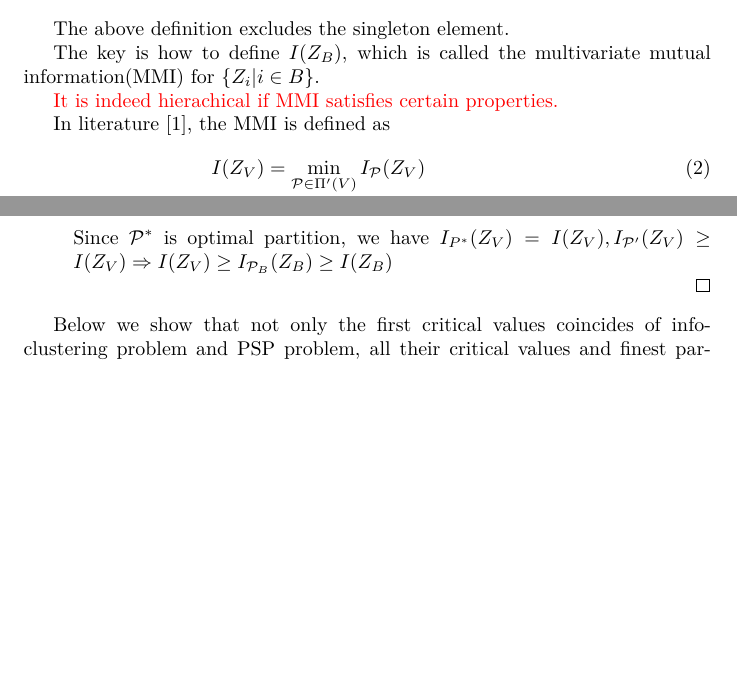
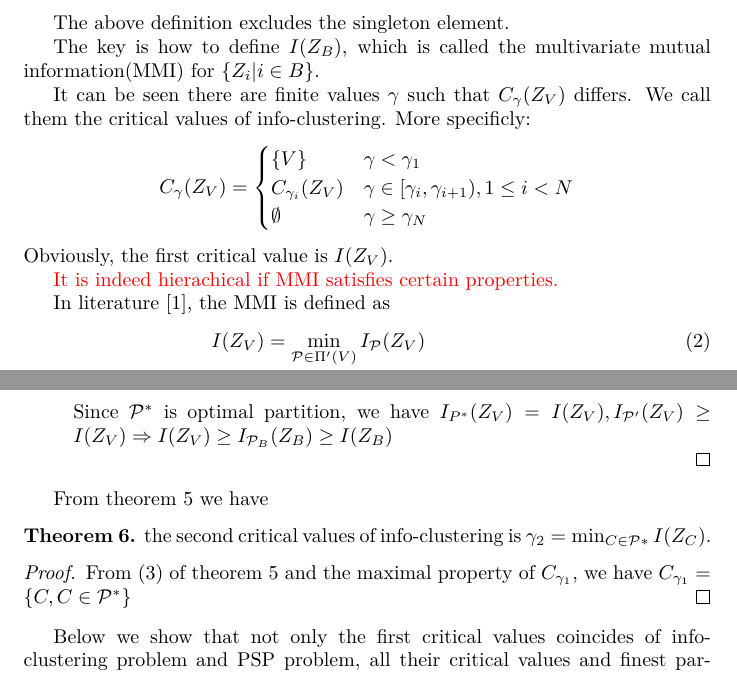
Before and after one commit to zhaofeng-shu33/info-clustering-research, a LaTeX document (clustering.tex): two parts of pages 1 and 5 of 14, joined at a grey line, cut so that both start at the same text, the shorter picture padded with empty space. Compiled offline with XeLaTeX.

Commit message:
C gamma1 structure

```diff
--- a/clustering.tex
+++ b/clustering.tex
@@ -29,6 +29,18 @@ C_{\gamma}(Z_V) = \textrm{maximal}\{ B \in V \vert \abs{B} > 1, I(Z_B) > \gamma
 The above definition excludes the singleton element.
 
 The key is how to define $I(Z_B)$, which is called the multivariate mutual information(MMI) for $\{Z_i | i \in B\}$.
+
+It can be seen there are finite values $\gamma$ such that $C_{\gamma}(Z_V)$ differs.
+We call them the critical values of info-clustering.
+More specificly:
+\begin{equation*}
+C_{\gamma}(Z_V) = \begin{cases}
+\{V\} & \gamma < \gamma_1 \\
+C_{\gamma_i}(Z_V) & \gamma \in [\gamma_i, \gamma_{i+1}), 1\leq i < N \\
+\emptyset & \gamma \geq \gamma_N
+\end{cases}
+\end{equation*}
+Obviously, the first critical value is $I(Z_V)$.
 
 \red{It is indeed hierachical if MMI satisfies certain properties.}
 
@@ -154,7 +166,14 @@ Since $\P^*$ is optimal partition, we have $I_{P^*}(Z_V) = I(Z_V), I_{\P'}(Z_V)\
 \end{enumerate}
 \end{proof}
 
-
+From theorem \ref{thm:strict_larger_mi} we have
+\begin{theorem}
+the second critical values of info-clustering is $\gamma_2 = \min_{C\in \P*} I(Z_C)$.
+\end{theorem}
+\begin{proof}
+From (3) of theorem \ref{thm:strict_larger_mi} and the maximal property of $C_{\gamma_1}$,
+we have $C_{\gamma_1} = \{C, C\in \P^* \}$
+\end{proof}
 Below we show that not only the first critical values coincides of info-clustering problem and PSP problem, all their critical values
 and finest partitions coincide.
 
```
